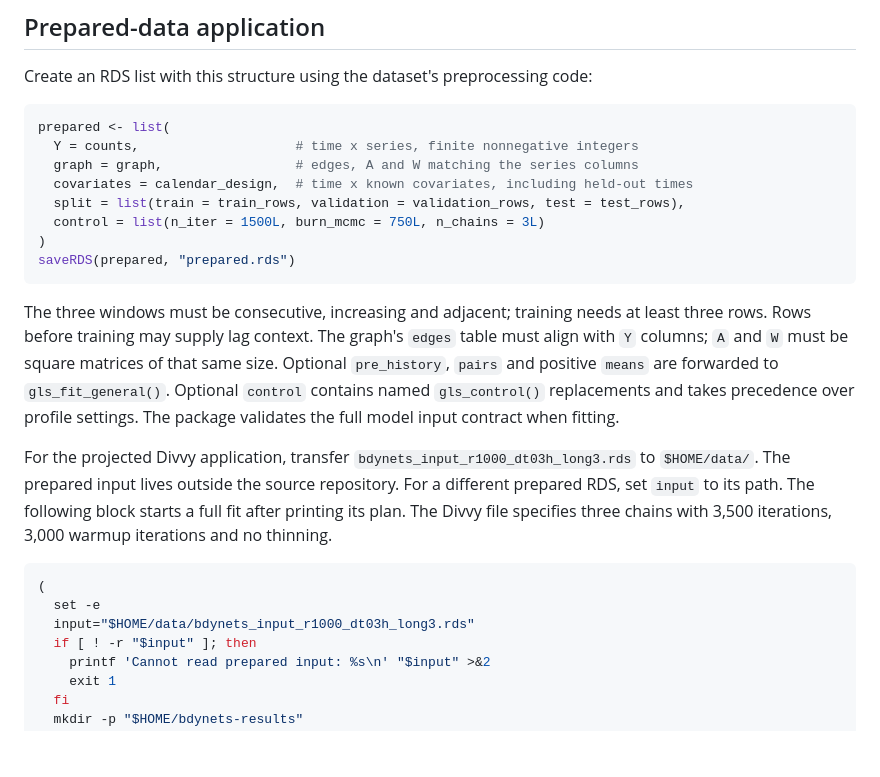
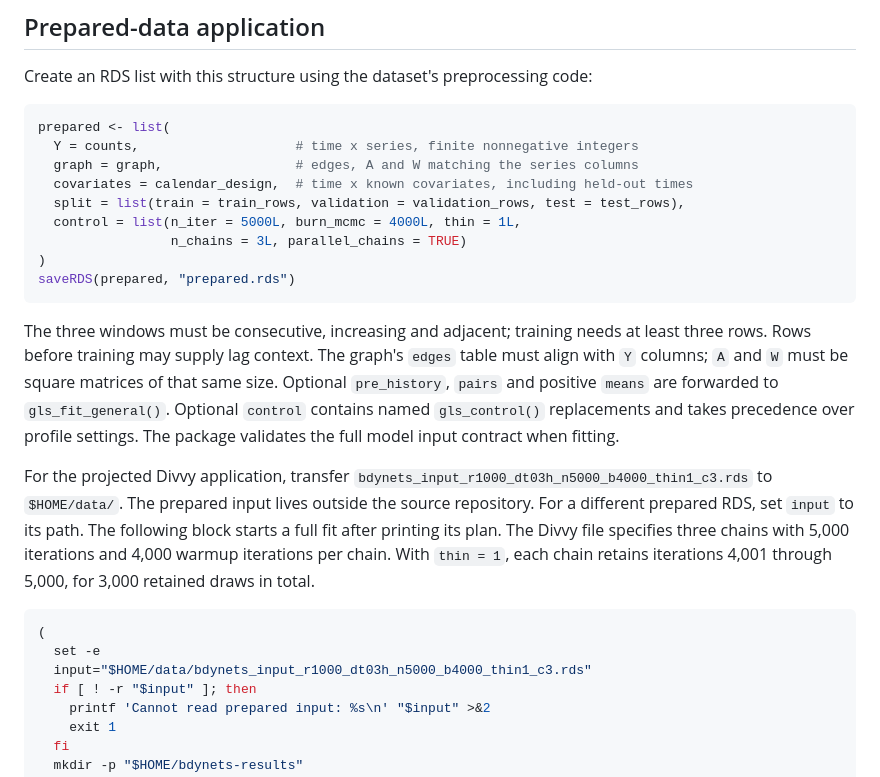
Before and after one commit to sj156/bdynets, a Markdown page: GLS-paper/README.md, the part around the change. GitHub-like rendering; blank space fills up the shorter version.

````diff
--- a/GLS-paper/README.md
+++ b/GLS-paper/README.md
@@ -102,7 +102,8 @@ prepared <- list(
   graph = graph,                 # edges, A and W matching the series columns
   covariates = calendar_design,  # time x known covariates, including held-out times
   split = list(train = train_rows, validation = validation_rows, test = test_rows),
-  control = list(n_iter = 1500L, burn_mcmc = 750L, n_chains = 3L)
+  control = list(n_iter = 5000L, burn_mcmc = 4000L, thin = 1L,
+                 n_chains = 3L, parallel_chains = TRUE)
 )
 saveRDS(prepared, "prepared.rds")
 ```
@@ -116,16 +117,17 @@ forwarded to `gls_fit_general()`. Optional `control` contains named
 The package validates the full model input contract when fitting.
 
 For the projected Divvy application, transfer
-`bdynets_input_r1000_dt03h_long3.rds` to `$HOME/data/`. The prepared input
+`bdynets_input_r1000_dt03h_n5000_b4000_thin1_c3.rds` to `$HOME/data/`. The prepared input
 lives outside the source repository. For a different prepared RDS,
 set `input` to its path. The following block starts a full fit after printing
-its plan. The Divvy file specifies three chains with 3,500 iterations, 3,000
-warmup iterations and no thinning.
+its plan. The Divvy file specifies three chains with 5,000 iterations and
+4,000 warmup iterations per chain. With `thin = 1`, each chain retains
+iterations 4,001 through 5,000, for 3,000 retained draws in total.
 
 ```sh
 (
   set -e
-  input="$HOME/data/bdynets_input_r1000_dt03h_long3.rds"
+  input="$HOME/data/bdynets_input_r1000_dt03h_n5000_b4000_thin1_c3.rds"
   if [ ! -r "$input" ]; then
     printf 'Cannot read prepared input: %s\n' "$input" >&2
     exit 1
````
